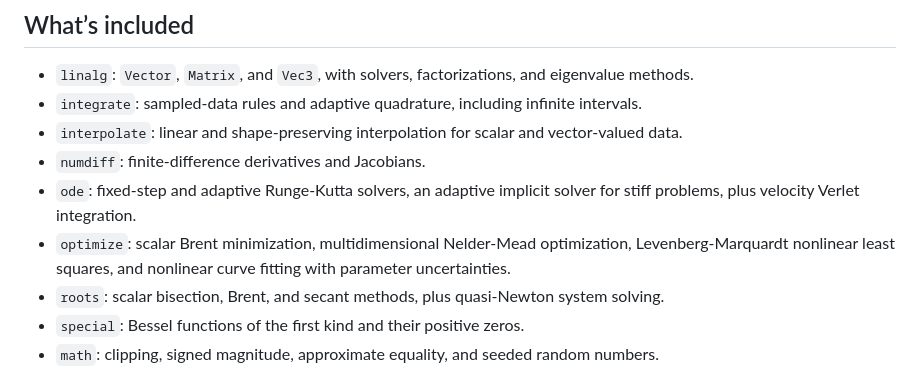
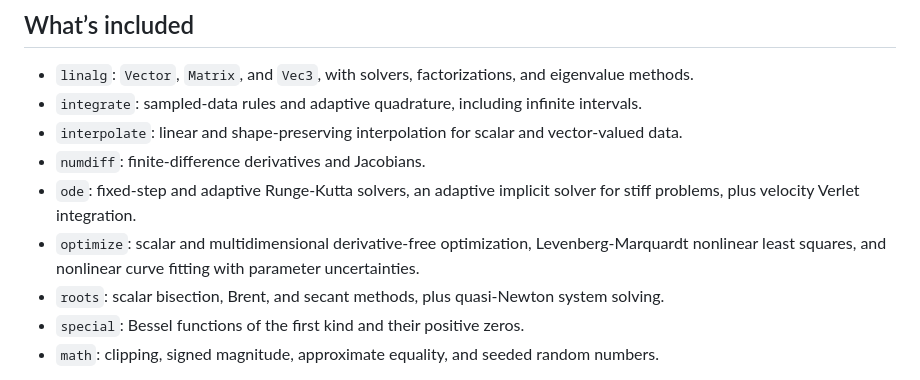
Before and after one commit to HugoMVale/numerics-js, a Markdown page: README.md, the part around the change. Drawn GitHub-style.

Commit message:
refactor(README): clarify optimize section description for optimization methods

```diff
--- a/README.md
+++ b/README.md
@@ -55,7 +55,7 @@ console.log(accumulatedHeat.value);
 - `interpolate`: linear and shape-preserving interpolation for scalar and vector-valued data.
 - `numdiff`: finite-difference derivatives and Jacobians.
 - `ode`: fixed-step and adaptive Runge-Kutta solvers, an adaptive implicit solver for stiff problems, plus velocity Verlet integration.
-- `optimize`: scalar Brent minimization, multidimensional Nelder-Mead optimization, Levenberg-Marquardt nonlinear least squares, and nonlinear curve fitting with parameter uncertainties.
+- `optimize`: scalar and multidimensional derivative-free optimization, Levenberg-Marquardt nonlinear least squares, and nonlinear curve fitting with parameter uncertainties.
 - `roots`: scalar bisection, Brent, and secant methods, plus quasi-Newton system solving.
 - `special`: Bessel functions of the first kind and their positive zeros.
 - `math`: clipping, signed magnitude, approximate equality, and seeded random numbers.
```
